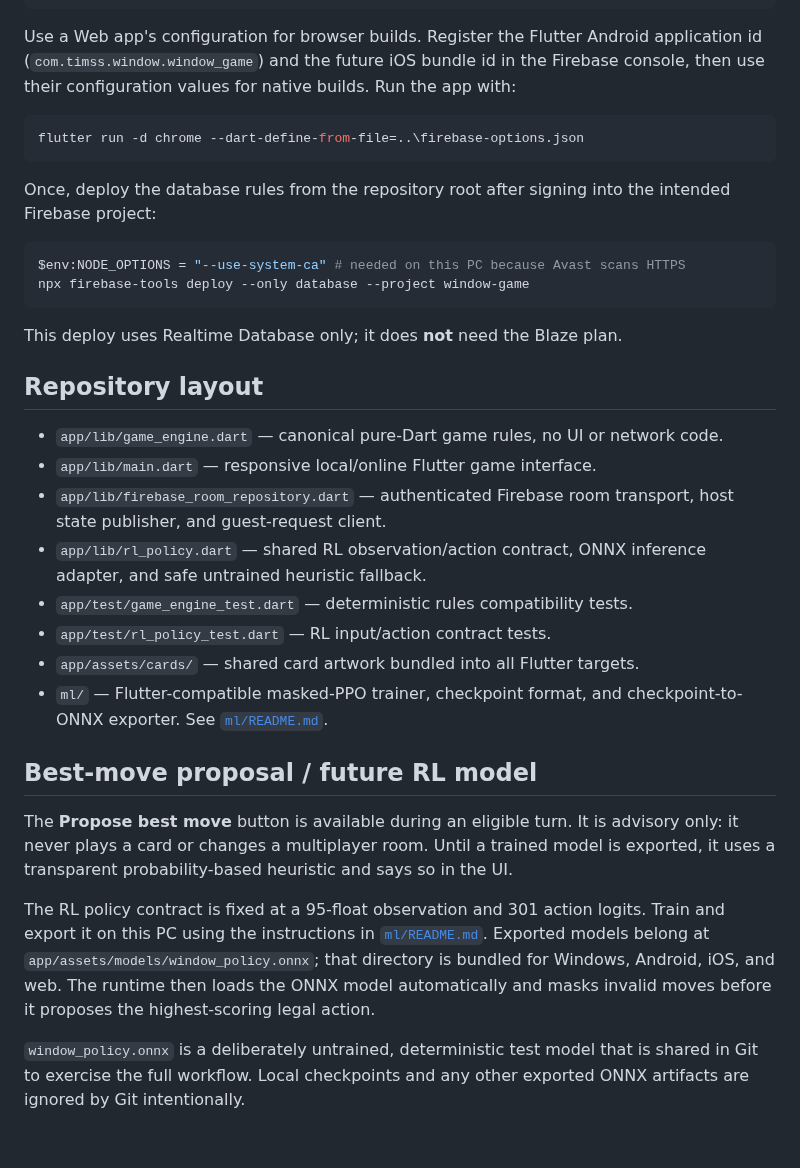
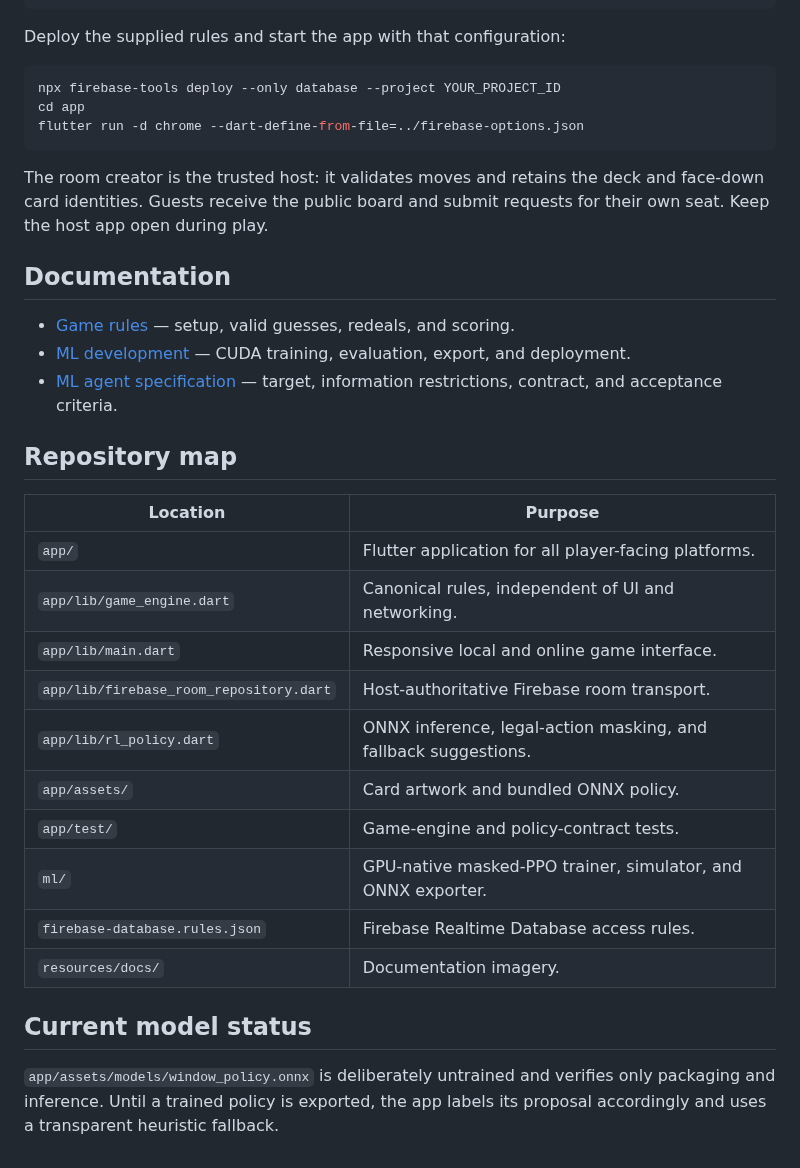
Before and after one commit to TimS120/window_german_drinking_game, a Markdown page: README.md, the part around one of its changes. Rendered like a GitHub page.

````diff
--- a/README.md
+++ b/README.md
@@ -75,53 +70,43 @@ To connect a build, create a local `firebase-options.json` beside this README
 }
 ```
 
-Use a Web app's configuration for browser builds. Register the Flutter Android
-application id (`com.timss.window.window_game`) and the future iOS bundle id in
-the Firebase console, then use their configuration values for native builds.
-Run the app with:
+Deploy the supplied rules and start the app with that configuration:
 
-```powershell
-flutter run -d chrome --dart-define-from-file=..\firebase-options.json
+```bash
+npx firebase-tools deploy --only database --project YOUR_PROJECT_ID
+cd app
+flutter run -d chrome --dart-define-from-file=../firebase-options.json
 ```
 
-Once, deploy the database rules from the repository root after signing into
-the intended Firebase project:
+The room creator is the trusted host: it validates moves and retains the deck
+and face-down card identities. Guests receive the public board and submit
+requests for their own seat. Keep the host app open during play.
 
-```powershell
-$env:NODE_OPTIONS = "--use-system-ca" # needed on this PC because Avast scans HTTPS
-npx firebase-tools deploy --only database --project window-game
-```
+## Documentation
 
-This deploy uses Realtime Database only; it does **not** need the Blaze plan.
+- [Game rules](GAME_README.md) — setup, valid guesses, redeals, and scoring.
+- [ML development](ML_README.md) — CUDA training, evaluation, export, and
+  deployment.
+- [ML agent specification](ml/ml_move_prediction_plan.txt) — target,
+  information restrictions, contract, and acceptance criteria.
 
-## Repository layout
+## Repository map
 
-- `app/lib/game_engine.dart` — canonical pure-Dart game rules, no UI or network code.
-- `app/lib/main.dart` — responsive local/online Flutter game interface.
-- `app/lib/firebase_room_repository.dart` — authenticated Firebase room
-  transport, host state publisher, and guest-request client.
-- `app/lib/rl_policy.dart` — shared RL observation/action contract, ONNX
-  inference adapter, and safe untrained heuristic fallback.
-- `app/test/game_engine_test.dart` — deterministic rules compatibility tests.
-- `app/test/rl_policy_test.dart` — RL input/action contract tests.
-- `app/assets/cards/` — shared card artwork bundled into all Flutter targets.
-- `ml/` — Flutter-compatible masked-PPO trainer, checkpoint format, and
-  checkpoint-to-ONNX exporter. See [`ml/README.md`](ml/README.md).
+| Location | Purpose |
+| --- | --- |
+| `app/` | Flutter application for all player-facing platforms. |
+| `app/lib/game_engine.dart` | Canonical rules, independent of UI and networking. |
+| `app/lib/main.dart` | Responsive local and online game interface. |
+| `app/lib/firebase_room_repository.dart` | Host-authoritative Firebase room transport. |
+| `app/lib/rl_policy.dart` | ONNX inference, legal-action masking, and fallback suggestions. |
+| `app/assets/` | Card artwork and bundled ONNX policy. |
+| `app/test/` | Game-engine and policy-contract tests. |
+| `ml/` | GPU-native masked-PPO trainer, simulator, and ONNX exporter. |
+| `firebase-database.rules.json` | Firebase Realtime Database access rules. |
+| `resources/docs/` | Documentation imagery. |
 
-## Best-move proposal / future RL model
+## Current model status
 
-The **Propose best move** button is available during an eligible turn. It is
-advisory only: it never plays a card or changes a multiplayer room. Until a
-trained model is exported, it uses a transparent probability-based heuristic
-and says so in the UI.
-
-The RL policy contract is fixed at a 95-float observation and 301 action
-logits. Train and export it on this PC using the instructions in
-[`ml/README.md`](ml/README.md). Exported models belong at
-`app/assets/models/window_policy.onnx`; that directory is bundled for Windows,
-Android, iOS, and web. The runtime then loads the ONNX model automatically and
-masks invalid moves before it proposes the highest-scoring legal action.
-
-`window_policy.onnx` is a deliberately untrained, deterministic test model
-that is shared in Git to exercise the full workflow. Local checkpoints and any
-other exported ONNX artifacts are ignored by Git intentionally.
+`app/assets/models/window_policy.onnx` is deliberately untrained and verifies
+only packaging and inference. Until a trained policy is exported, the app
+labels its proposal accordingly and uses a transparent heuristic fallback.
````
Also changed, not shown: other parts of README.md (+47 -52 lines), GAME_README.md (added, +73 -0 lines), ML_README.md (added, +131 -0 lines), ml/README.md (deleted, +0 -105 lines), resources/docs/full_game.png (added), 2 other files.
